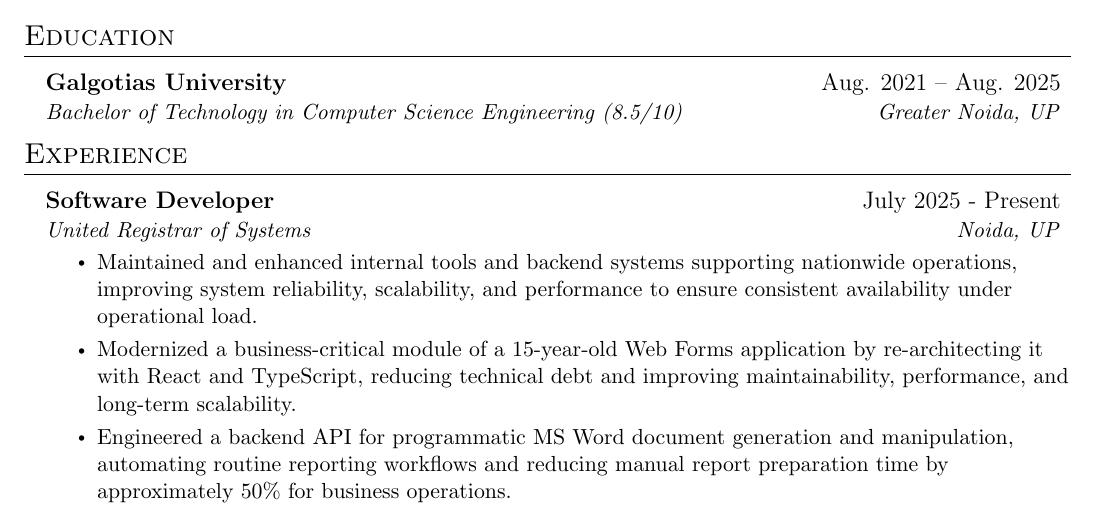
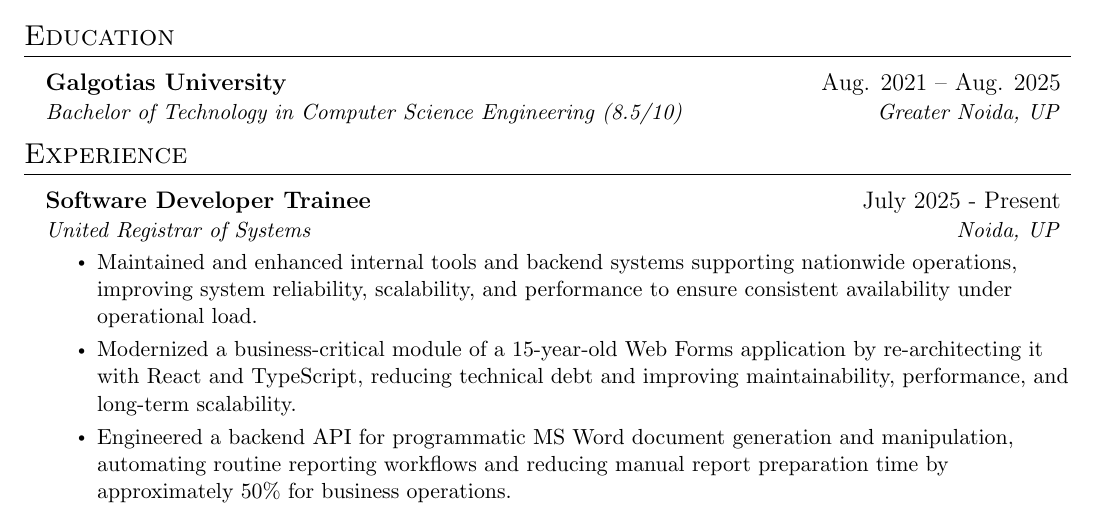
Before and after one commit to VanshajSaxena/resume, a LaTeX CV (Resume - Vanshaj Saxena.tex): part of page 1 of 2, cut so that both start at the same text. Compiled offline with pdfLaTeX.

Commit message:
fix: title

```diff
--- a/Resume - Vanshaj Saxena.tex
+++ b/Resume - Vanshaj Saxena.tex
@@ -135,7 +135,7 @@
 \section{Experience}
   \resumeSubHeadingListStart
     \resumeSubheading
-      {Software Developer}{July 2025 - Present}
+      {Software Developer Trainee}{July 2025 - Present}
       {United Registrar of Systems}{Noida, UP}
       \resumeItemListStart
         \resumeItem{Maintained and enhanced internal tools and backend systems supporting nationwide operations, improving system reliability, scalability, and performance to ensure consistent availability under operational load.}
```
